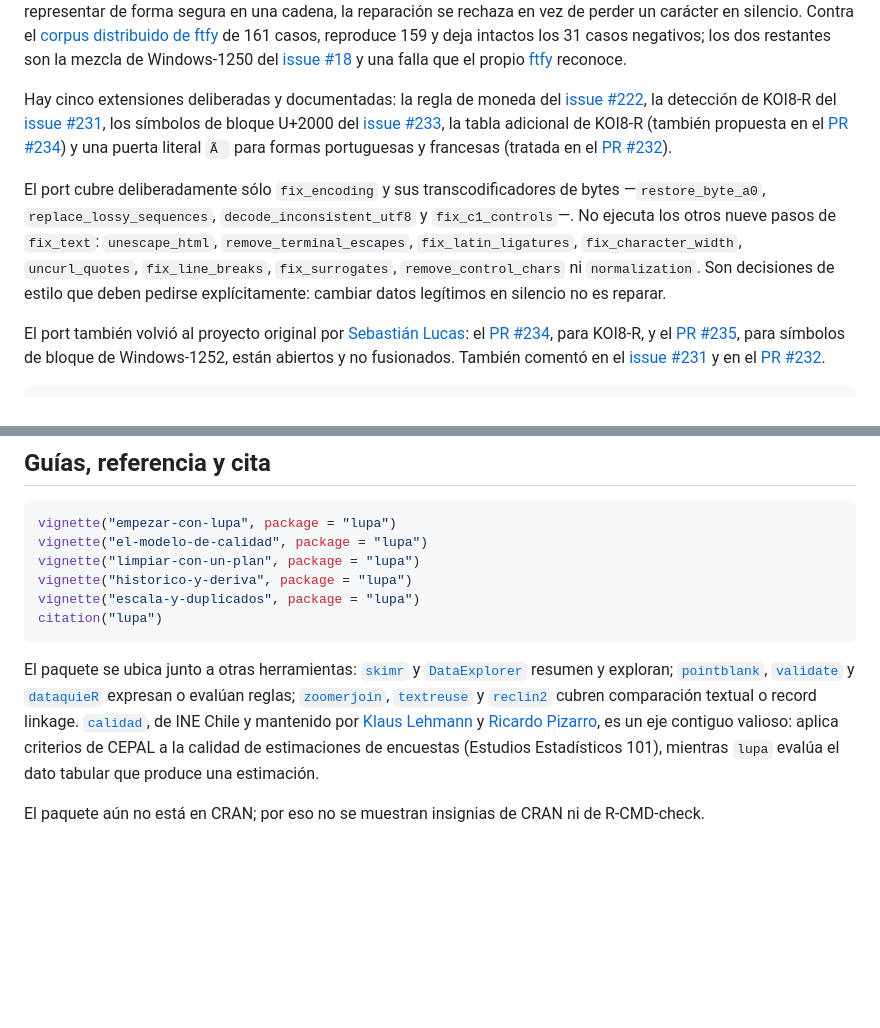
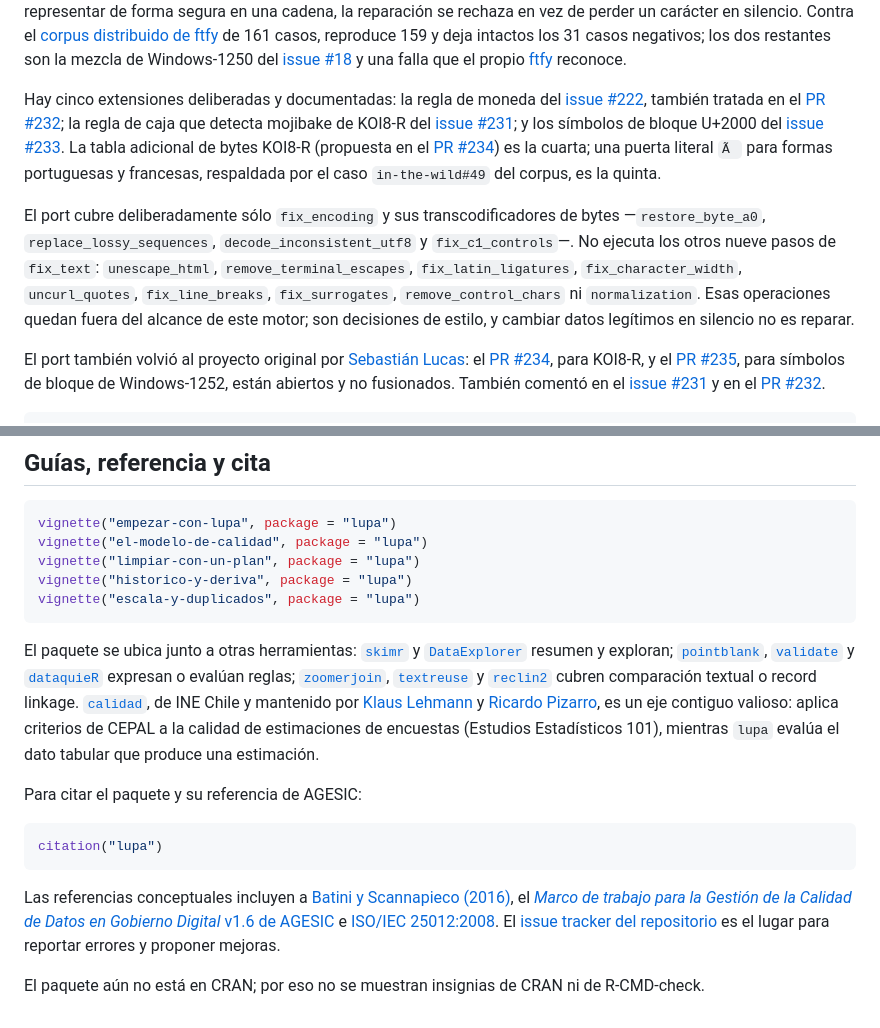
Before and after one commit to sebollin/lupa, a Markdown page: README.es.md, 2 parts joined by grey strips. Rendered like a GitHub page; blank space fills up the shorter version.

Commit message:
Corrige referencias de los README

```diff
--- a/README.es.md
+++ b/README.es.md
@@ -313,14 +313,15 @@ restantes son la mezcla de Windows-1250 del [issue
 [ftfy](https://github.com/rspeer/python-ftfy) reconoce.
 
 Hay cinco extensiones deliberadas y documentadas: la regla de moneda del
-[issue #222](https://github.com/rspeer/python-ftfy/issues/222), la detección de
-KOI8-R del [issue #231](https://github.com/rspeer/python-ftfy/issues/231), los
-símbolos de bloque U+2000 del [issue
-#233](https://github.com/rspeer/python-ftfy/issues/233), la tabla adicional de
-KOI8-R (también propuesta en el [PR
-#234](https://github.com/rspeer/python-ftfy/pull/234)) y una puerta literal
-<code>Ã </code> para formas portuguesas y francesas (tratada en el [PR
-#232](https://github.com/rspeer/python-ftfy/pull/232)).
+[issue #222](https://github.com/rspeer/python-ftfy/issues/222), también tratada
+en el [PR #232](https://github.com/rspeer/python-ftfy/pull/232); la regla de
+caja que detecta mojibake de KOI8-R del [issue
+#231](https://github.com/rspeer/python-ftfy/issues/231); y los símbolos de bloque
+U+2000 del [issue #233](https://github.com/rspeer/python-ftfy/issues/233). La
+tabla adicional de bytes KOI8-R (propuesta en el [PR
+#234](https://github.com/rspeer/python-ftfy/pull/234)) es la cuarta; una puerta
+literal <code>Ã </code> para formas portuguesas y francesas, respaldada por el
+caso <code>in-the-wild#49</code> del corpus, es la quinta.
 
 El port cubre deliberadamente sólo <code>fix_encoding</code> y sus
 transcodificadores de bytes —<code>restore_byte_a0</code>,
@@ -330,9 +331,9 @@ transcodificadores de bytes —<code>restore_byte_a0</code>,
 <code>remove_terminal_escapes</code>, <code>fix_latin_ligatures</code>,
 <code>fix_character_width</code>, <code>uncurl_quotes</code>,
 <code>fix_line_breaks</code>, <code>fix_surrogates</code>,
-<code>remove_control_chars</code> ni <code>normalization</code>. Son decisiones
-de estilo que deben pedirse explícitamente: cambiar datos legítimos en silencio
-no es reparar.
+<code>remove_control_chars</code> ni <code>normalization</code>. Esas operaciones
+quedan fuera del alcance de este motor; son decisiones de estilo, y cambiar
+datos legítimos en silencio no es reparar.
 
 El port también volvió al proyecto original por [Sebastián
 Lucas](https://github.com/sebollin): el [PR
@@ -458,7 +459,6 @@ vignette("el-modelo-de-calidad", package = "lupa")
 vignette("limpiar-con-un-plan", package = "lupa")
 vignette("historico-y-deriva", package = "lupa")
 vignette("escala-y-duplicados", package = "lupa")
-citation("lupa")
 ~~~
 
 El paquete se ubica junto a otras herramientas: [<code>skimr</code>](https://cran.r-project.org/package=skimr) y
@@ -476,5 +476,19 @@ Pizarro](https://github.com/ricardoflopiza), es un eje contiguo valioso: aplica
 estimaciones de encuestas (Estudios Estadísticos 101), mientras <code>lupa</code>
 evalúa el dato tabular que produce una estimación.
 
+Para citar el paquete y su referencia de AGESIC:
+
+~~~r
+citation("lupa")
+~~~
+
+Las referencias conceptuales incluyen a [Batini y Scannapieco
+(2016)](https://doi.org/10.1007/978-3-319-24106-7), el [*Marco de trabajo para
+la Gestión de la Calidad de Datos en Gobierno Digital* v1.6 de
+AGESIC](https://www.gub.uy/agencia-gobierno-electronico-sociedad-informacion-conocimiento/)
+e [ISO/IEC 25012:2008](https://www.iso.org/standard/35736.html). El [issue
+tracker del repositorio](https://github.com/sebollin/lupa/issues) es el lugar
+para reportar errores y proponer mejoras.
+
 El paquete aún no está en CRAN; por eso no se muestran insignias de CRAN ni de
 R-CMD-check.
```
Also changed, not shown: NEWS.md (+10 -4 lines), README.md (+13 -10 lines).
